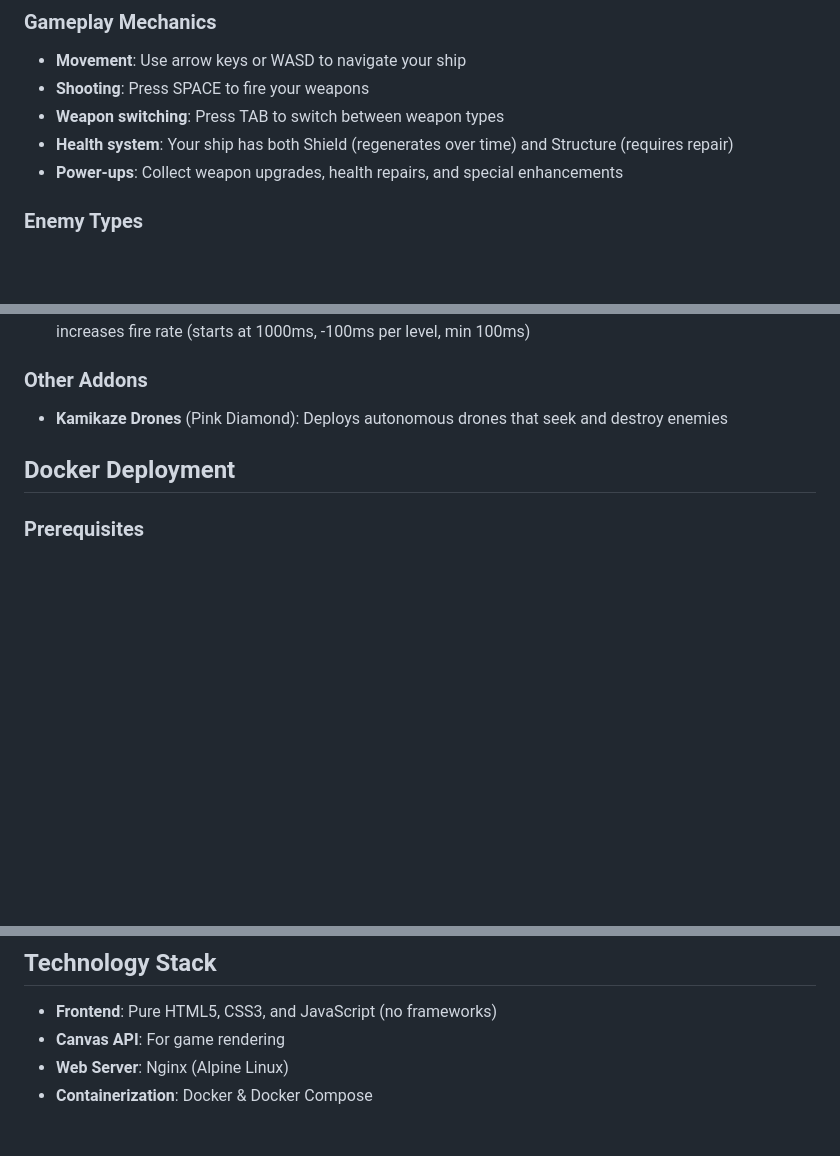
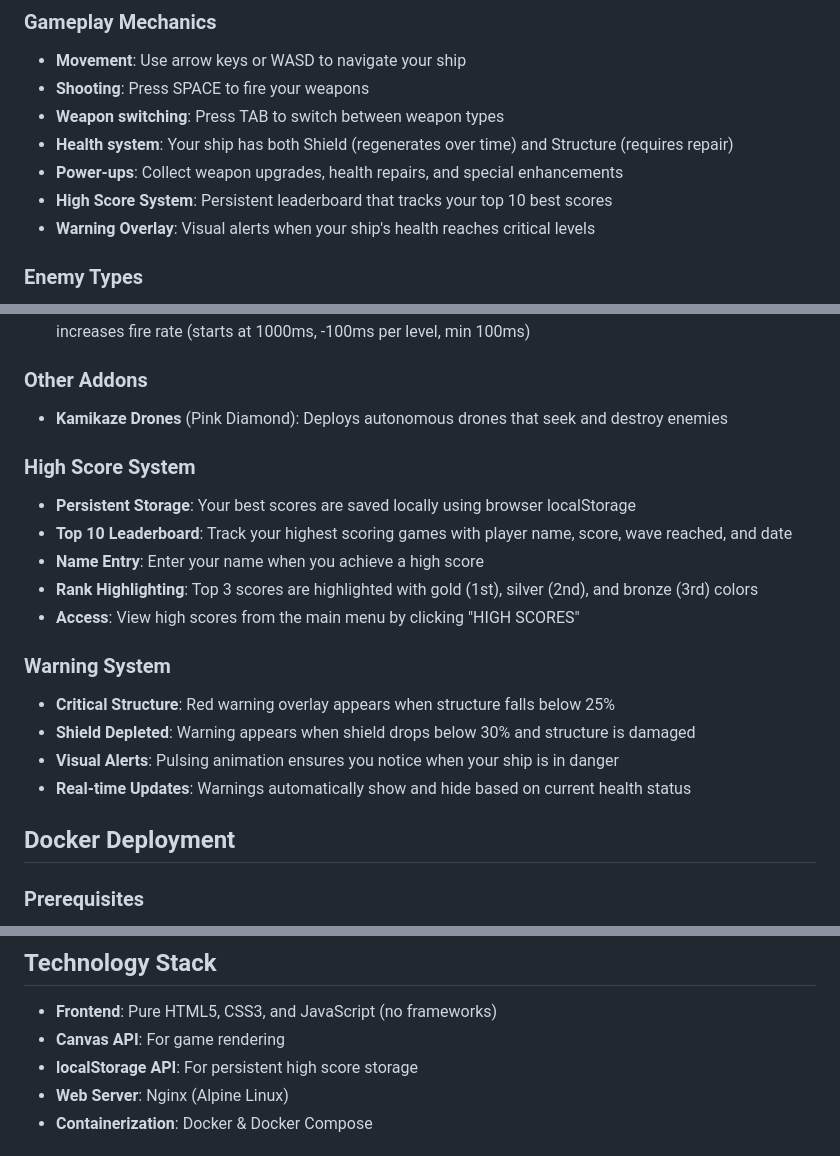
Before and after one commit to AgentP9/piniOverKill, a Markdown page: README.md, 3 parts joined by grey strips. GitHub-like rendering; blank space fills up the shorter version.

Commit message:
Update README.md with high score and warning overlay documentation
Co-authored-by: AgentP9 <42470192+AgentP9@users.noreply.github.com>

```diff
--- a/README.md
+++ b/README.md
@@ -21,6 +21,8 @@ PiniOverKill is a retro-style space shooter featuring:
 - **Weapon switching**: Press TAB to switch between weapon types
 - **Health system**: Your ship has both Shield (regenerates over time) and Structure (requires repair)
 - **Power-ups**: Collect weapon upgrades, health repairs, and special enhancements
+- **High Score System**: Persistent leaderboard that tracks your top 10 best scores
+- **Warning Overlay**: Visual alerts when your ship's health reaches critical levels
 
 ### Enemy Types
 - **Basic enemies**: Standard alien ships that fire at your position
@@ -41,6 +43,19 @@ PiniOverKill is a retro-style space shooter featuring:
 
 ### Other Addons
 - **Kamikaze Drones** (Pink Diamond): Deploys autonomous drones that seek and destroy enemies
+
+### High Score System
+- **Persistent Storage**: Your best scores are saved locally using browser localStorage
+- **Top 10 Leaderboard**: Track your highest scoring games with player name, score, wave reached, and date
+- **Name Entry**: Enter your name when you achieve a high score
+- **Rank Highlighting**: Top 3 scores are highlighted with gold (1st), silver (2nd), and bronze (3rd) colors
+- **Access**: View high scores from the main menu by clicking "HIGH SCORES"
+
+### Warning System
+- **Critical Structure**: Red warning overlay appears when structure falls below 25%
+- **Shield Depleted**: Warning appears when shield drops below 30% and structure is damaged
+- **Visual Alerts**: Pulsing animation ensures you notice when your ship is in danger
+- **Real-time Updates**: Warnings automatically show and hide based on current health status
 
 ## Docker Deployment
 
@@ -138,6 +153,7 @@ Each weapon has 9 levels that can be upgraded through pickups:
 
 - **Frontend**: Pure HTML5, CSS3, and JavaScript (no frameworks)
 - **Canvas API**: For game rendering
+- **localStorage API**: For persistent high score storage
 - **Web Server**: Nginx (Alpine Linux)
 - **Containerization**: Docker & Docker Compose
 
```
Also changed, not shown: other parts of README.md (+0 -1 lines).
